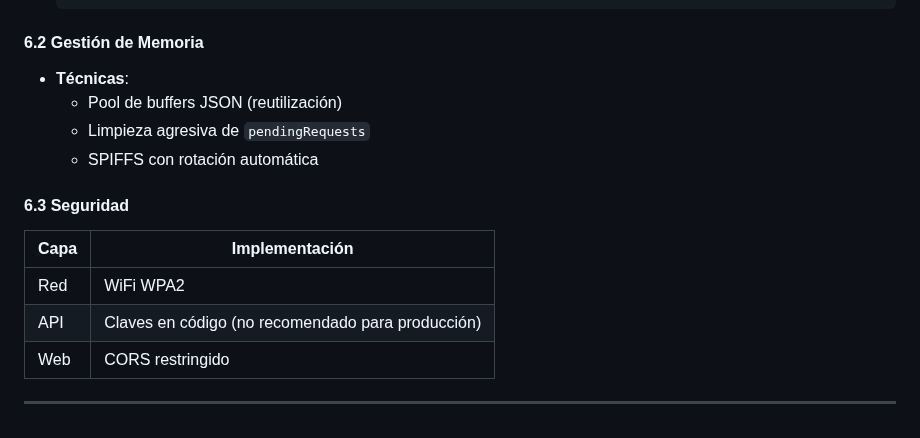
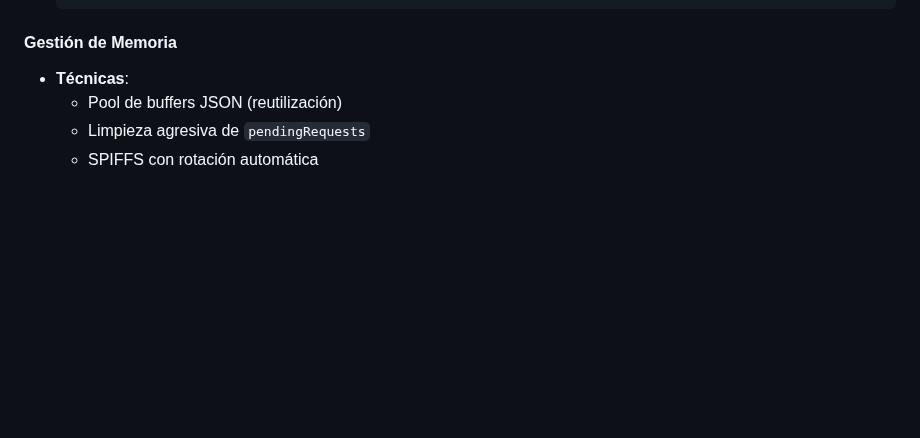
Before and after one commit to yulteablumm/ExpoCENFO-2025, a Markdown page: ARCHITECTURE.md, the part around the change. Rendered like a GitHub page; blank space fills up the shorter version.

````diff
--- a/ARCHITECTURE.md
+++ b/ARCHITECTURE.md
@@ -125,17 +125,8 @@
   );
   ```
 
-#### **6.2 Gestión de Memoria**
+#### **Gestión de Memoria**
 - **Técnicas**:
   - Pool de buffers JSON (reutilización)
   - Limpieza agresiva de `pendingRequests`
   - SPIFFS con rotación automática
-
-#### **6.3 Seguridad**
-| Capa               | Implementación                     |
-|--------------------|------------------------------------|
-| Red                | WiFi WPA2                          |
-| API                | Claves en código (no recomendado para producción) |
-| Web                | CORS restringido                   |
-
----
````
